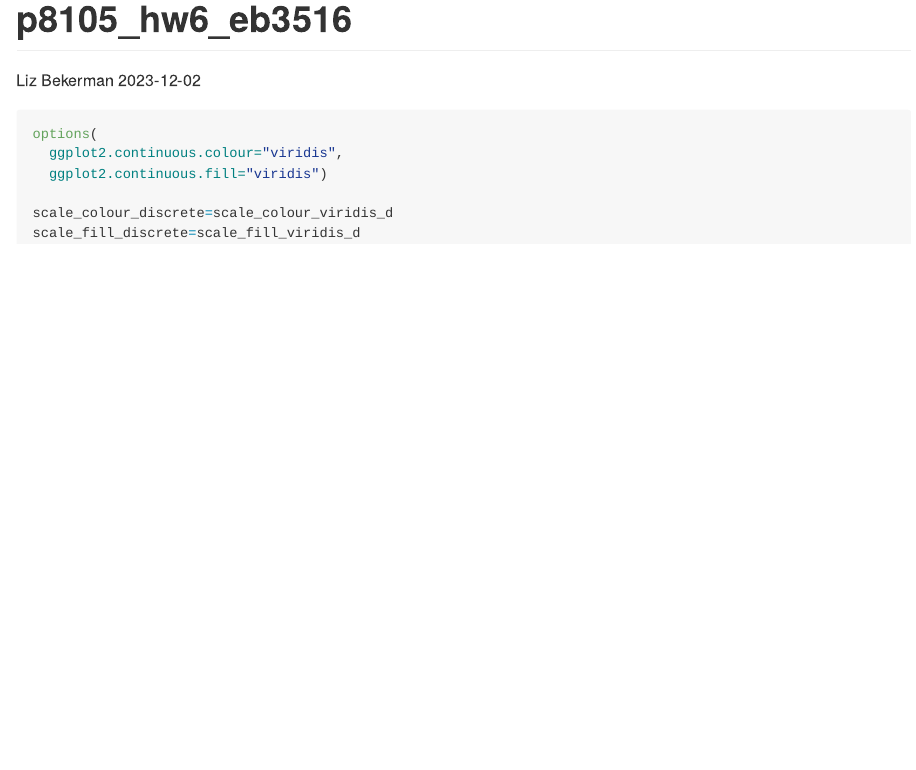
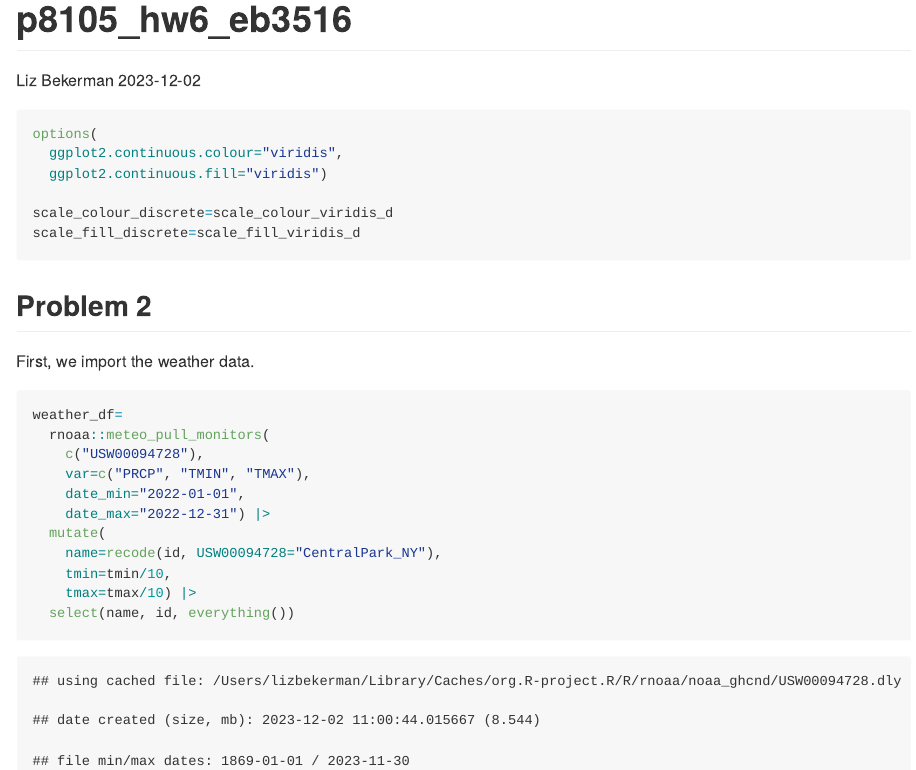
Before and after one commit to eb3516/p8105_hw6_eb3516, an R Markdown document (p8105_hw6_eb3516.Rmd): the page in a window 1100 px wide, from its top. The pictures show the output file p8105_hw6_eb3516.md that the author committed with the source, drawn offline in the style of GitHub.

Commit message:
Problem 2 - download data

````diff
--- a/p8105_hw6_eb3516.Rmd
+++ b/p8105_hw6_eb3516.Rmd
@@ -19,3 +19,20 @@ options(
 scale_colour_discrete=scale_colour_viridis_d
 scale_fill_discrete=scale_fill_viridis_d
 ```
+
+## Problem 2
+First, we import the weather data.
+
+```{r}
+weather_df=
+  rnoaa::meteo_pull_monitors(
+    c("USW00094728"),
+    var=c("PRCP", "TMIN", "TMAX"),
+    date_min="2022-01-01",
+    date_max="2022-12-31") |>
+  mutate(
+    name=recode(id, USW00094728="CentralPark_NY"),
+    tmin=tmin/10,
+    tmax=tmax/10) |>
+  select(name, id, everything())
+```
````
Also changed, not shown: p8105_hw6_eb3516.md.
